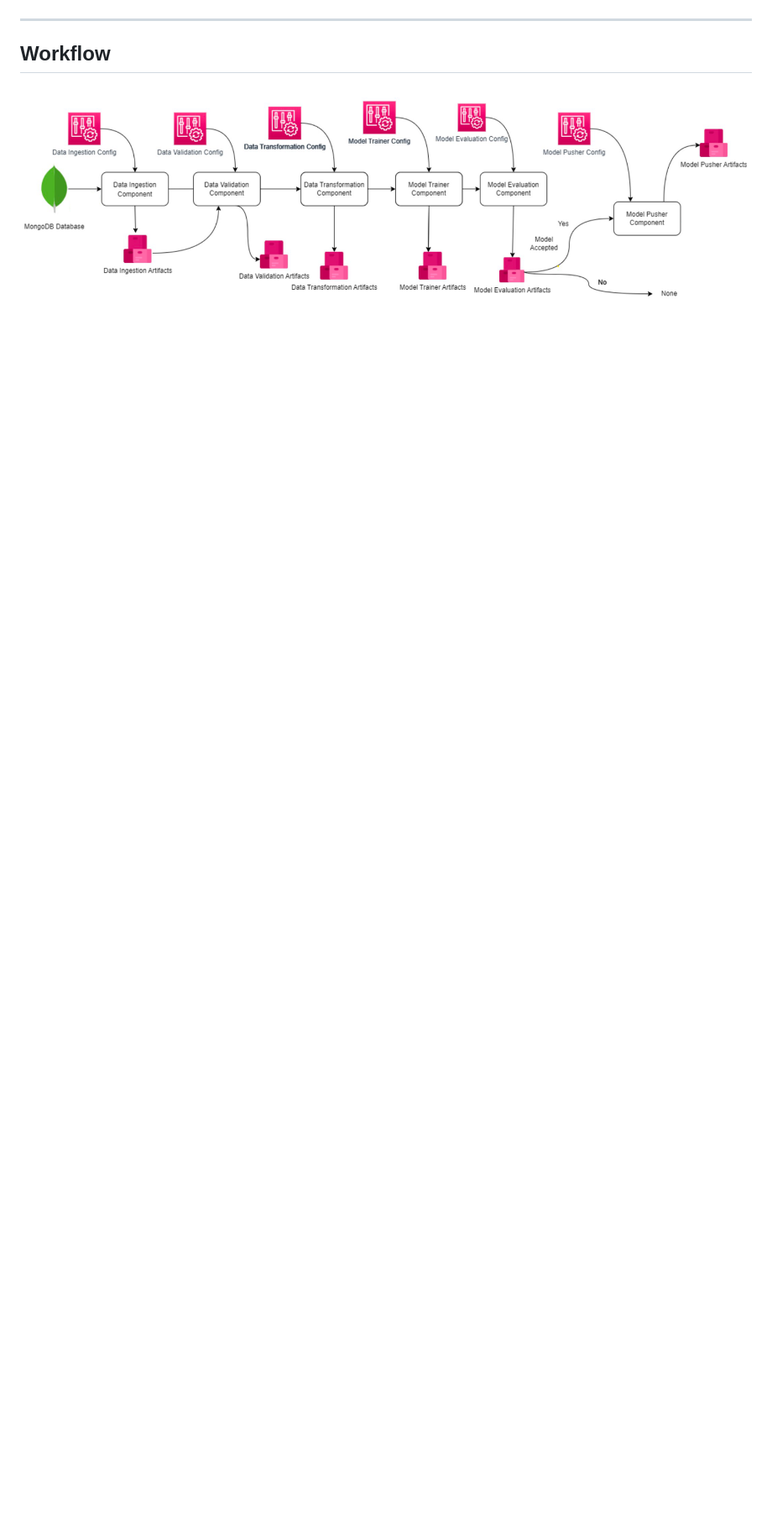
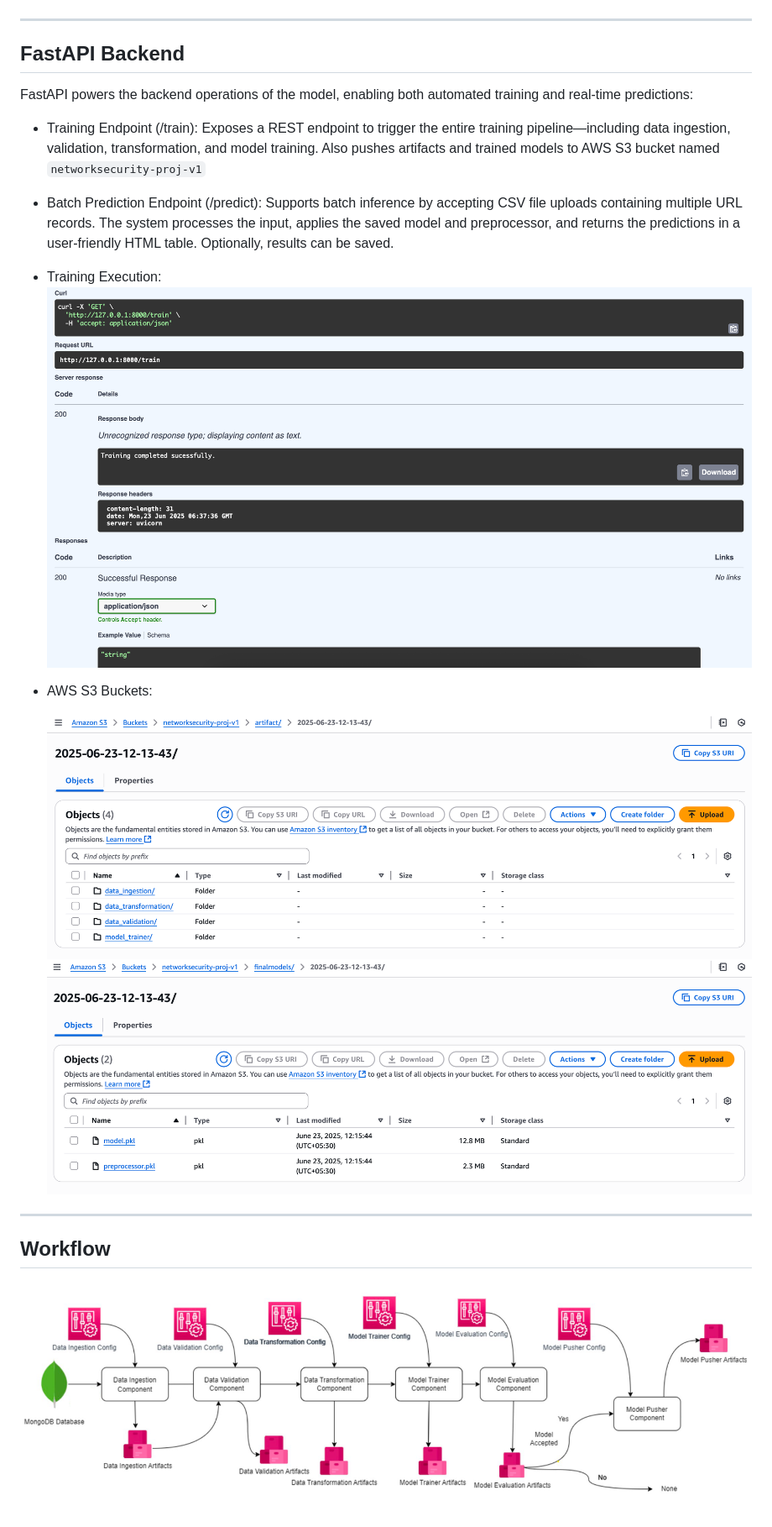
Before and after one commit to BenGJ10/Network-Security-System, a Markdown page: README.md, the part around the change printed below. Shown: that part at 84% size. GitHub-like rendering; pictures changed too: images/artifacts.png (added), images/models.png (added), images/training.png (added); blank space fills up the shorter version.

```diff
--- a/README.md
+++ b/README.md
@@ -25,5 +25,21 @@ The system, is engineered to identify, analyze, and mitigate phishing-related th
 
 ---
 
+## FastAPI Backend
+FastAPI powers the backend operations of the model, enabling both automated training and real-time predictions:
+
+- Training Endpoint (/train): Exposes a REST endpoint to trigger the entire training pipeline—including data ingestion, validation, transformation, and model training. Also pushes artifacts and trained models to AWS S3 bucket named `networksecurity-proj-v1`
+
+- Batch Prediction Endpoint (/predict): Supports batch inference by accepting CSV file uploads containing multiple URL records. The system processes the input, applies the saved model and preprocessor, and returns the predictions in a user-friendly HTML table. Optionally, results can be saved.
+
+- Training Execution:
+  ![Training Diagram](images/training.png)
+
+- AWS S3 Buckets:
+
+  ![Artifacts folder](images/artifacts.png)
+  ![Models folder](images/models.png)
+
+---
 ## Workflow
 ![Workflow Diagram](images/workflow.png)
```
Also changed, not shown: other parts of README.md (+2 -3 lines).
